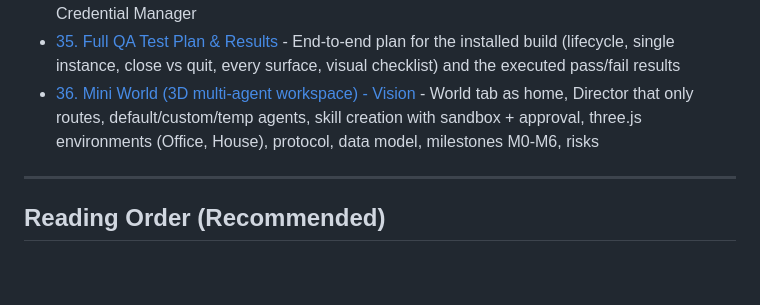
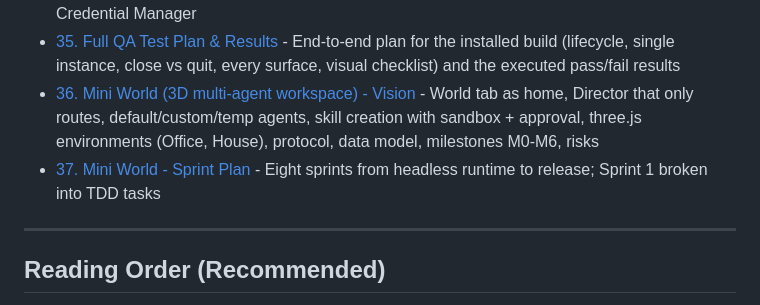
Before and after one commit to ShkAmmarHussain/PulseAI, a Markdown page: docs/00-README.md, the part around the change. Drawn GitHub-style; blank space fills up the shorter version.

```diff
--- a/docs/00-README.md
+++ b/docs/00-README.md
@@ -55,6 +55,7 @@ This project is designed to run 100% locally using your 3060 12GB GPU with LM St
 - [34. Sleek Revamp (coucou-inspired, production-ready)](./34-SLEEK-REVAMP-SPEC.md) - Design tokens, header-tab shell, Activity/Memory/Settings/Onboarding restyle, top-edge island states, Pip character (rename + redraw), offline states, accessibility, performance, About + diagnostics, API keys in Windows Credential Manager
 - [35. Full QA Test Plan & Results](./35-FULL-QA-TEST-PLAN.md) - End-to-end plan for the installed build (lifecycle, single instance, close vs quit, every surface, visual checklist) and the executed pass/fail results
 - [36. Mini World (3D multi-agent workspace) - Vision](./36-MINI-WORLD-MULTI-AGENT-VISION.md) - World tab as home, Director that only routes, default/custom/temp agents, skill creation with sandbox + approval, three.js environments (Office, House), protocol, data model, milestones M0-M6, risks
+- [37. Mini World - Sprint Plan](./37-MINI-WORLD-SPRINTS.md) - Eight sprints from headless runtime to release; Sprint 1 broken into TDD tasks
 
 ---
 
```
Also changed, not shown: docs/36-MINI-WORLD-MULTI-AGENT-VISION.md (+4 -3 lines), docs/37-MINI-WORLD-SPRINTS.md (added, +189 -0 lines).
